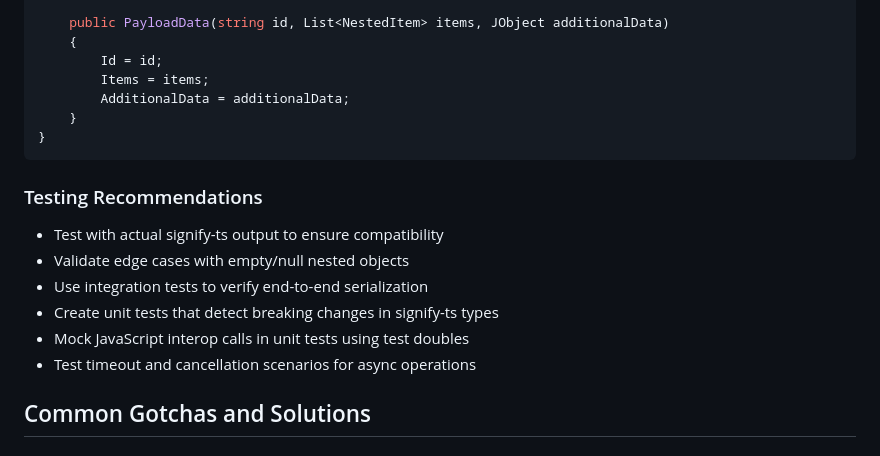
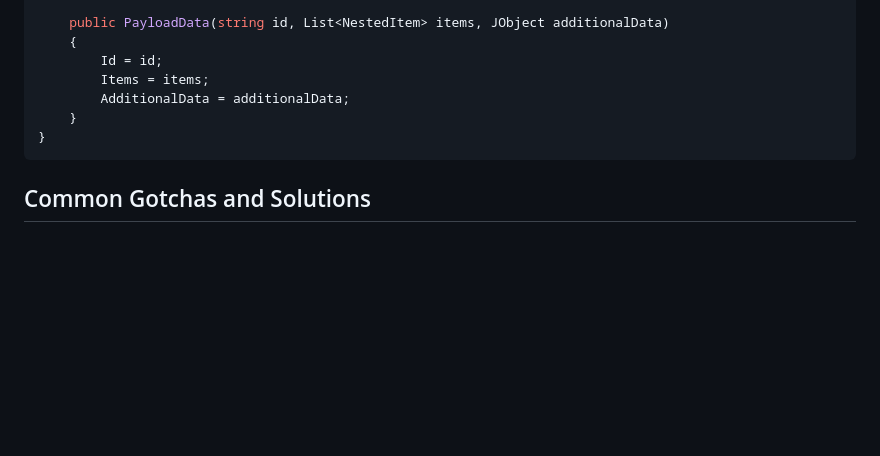
Before and after one commit to KERIAuth/keriauth-blazor-wasm, a Markdown page: CLAUDE.md, the part around one of its changes. Drawn GitHub-style; blank space fills up the shorter version.

````diff
--- a/CLAUDE.md
+++ b/CLAUDE.md
@@ -727,15 +727,6 @@ public class PayloadData
 }
 ```
 
-### Testing Recommendations
-
-- Test with actual signify-ts output to ensure compatibility
-- Validate edge cases with empty/null nested objects
-- Use integration tests to verify end-to-end serialization
-- Create unit tests that detect breaking changes in signify-ts types
-- Mock JavaScript interop calls in unit tests using test doubles
-- Test timeout and cancellation scenarios for async operations
-
 ## Common Gotchas and Solutions
 
 ### Issue: Temptation to use eval() for complex JavaScript interop
````
Also changed, not shown: other parts of CLAUDE.md (+55 -98 lines).
